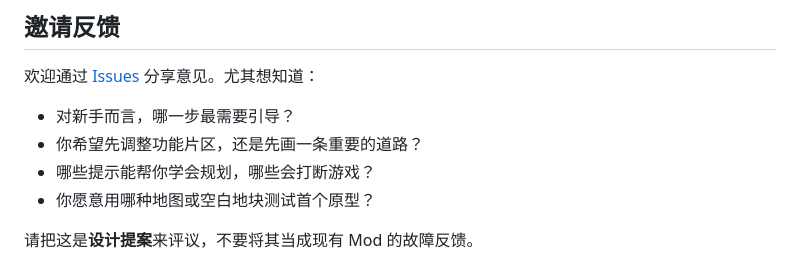
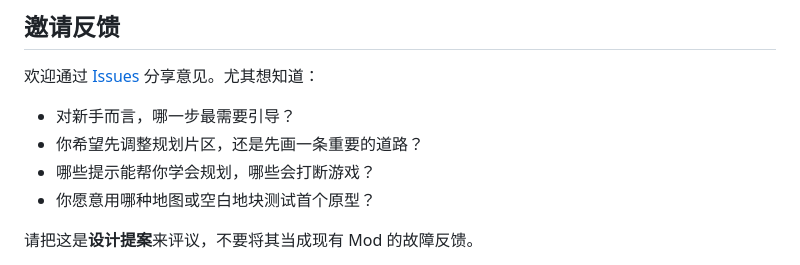
Before and after one commit to buryeo/cs2-urban-planning-guide, a Markdown page: README.md, the part around the change. GitHub-like rendering.

Commit message:
docs: use planning area wording consistently

```diff
--- a/README.md
+++ b/README.md
@@ -33,7 +33,7 @@
 欢迎通过 [Issues](https://github.com/buryeo/cs2-urban-planning-guide/issues/new/choose) 分享意见。尤其想知道：
 
 - 对新手而言，哪一步最需要引导？
-- 你希望先调整功能片区，还是先画一条重要的道路？
+- 你希望先调整规划片区，还是先画一条重要的道路？
 - 哪些提示能帮你学会规划，哪些会打断游戏？
 - 你愿意用哪种地图或空白地块测试首个原型？
 
```
